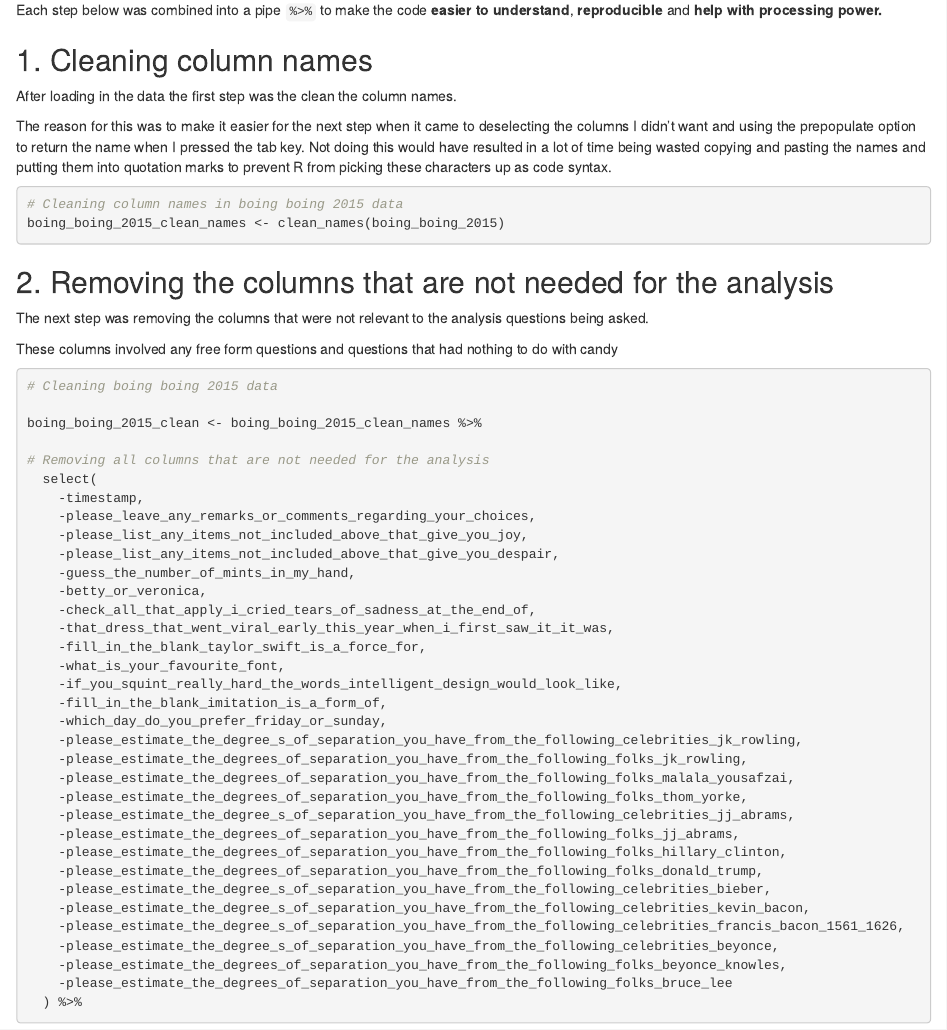
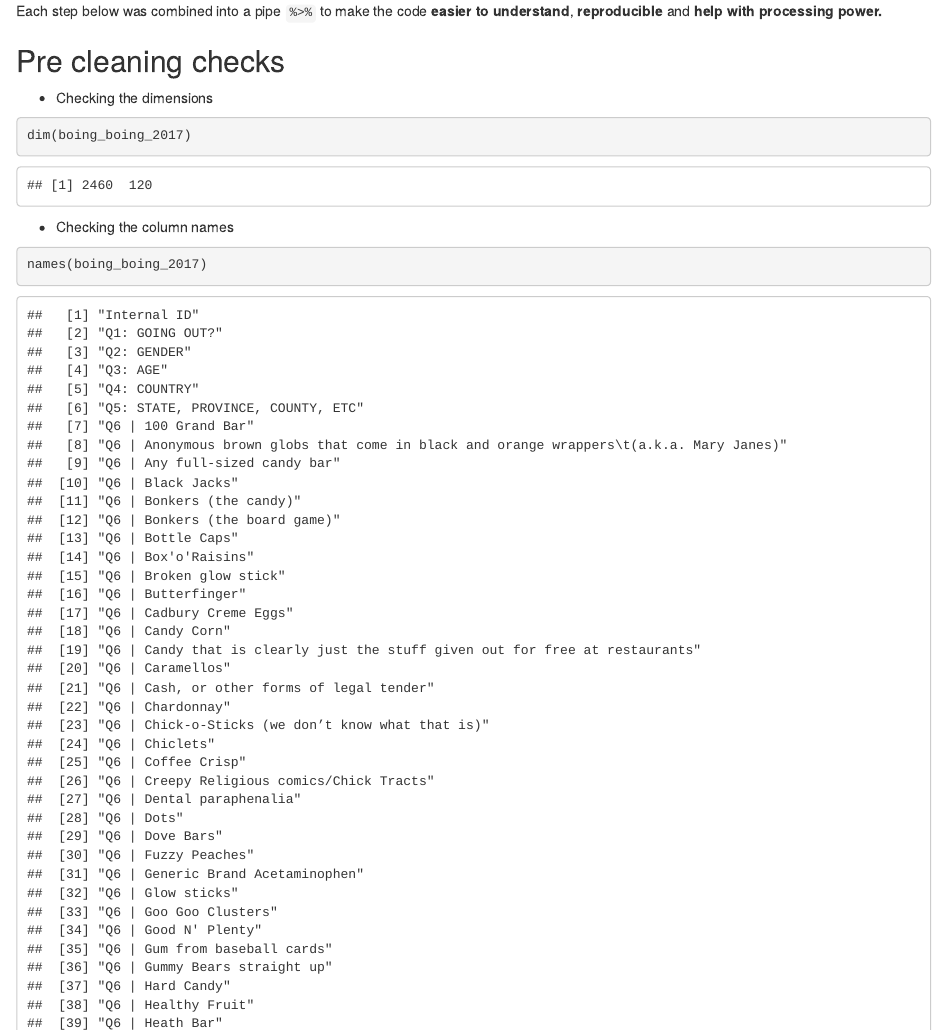
Before and after one commit to StewartJDonaldson/codeclan_data_cleaning_project, an R Markdown document (task_4/4_documentation_and_analysis/boing_boing_analysis_and_documentation.Rmd): the page in a window 1100 px wide, from 660 px down before the commit and from 720 px down after it, so that both start at the same text. The pictures show the output file task_4/4_documentation_and_analysis/boing_boing_analysis_and_documentation.html that the author committed with the source, opened offline.

Commit message:
updates to task 4 data documentation

````diff
--- a/task_4/4_documentation_and_analysis/boing_boing_analysis_and_documentation.Rmd
+++ b/task_4/4_documentation_and_analysis/boing_boing_analysis_and_documentation.Rmd
@@ -30,3 +32,30 @@ For the analysis I looked at the data collected from 2015, 2016 and 2017, which
 As each data set was different in terms of the naming of columns and the order in which the columns were presented, it was decided that the best approach was to clean each data set seperately and pull each into a unified format before joining them all together.
 
 Each step below was combined into a pipe `%>%` to make the code **easier to understand**, **reproducible** and **help with processing power.**
+
+```{r, echo=FALSE, eval=TRUE, message=FALSE}
+# Loading in three data files
+
+library(tidyverse)
+library(readxl)
+library(here)
+library(janitor)
+
+boing_boing_2015 <- read_excel(here("1_raw_data/boing-boing-candy-2015.xlsx"))
+boing_boing_2016 <- read_excel(here("1_raw_data/boing-boing-candy-2016.xlsx"))
+boing_boing_2017 <- read_excel(here("1_raw_data/boing-boing-candy-2017.xlsx"))
+
+```
+
+## Pre cleaning checks
+
+* Checking the dimensions
+
+```{r}
+dim(boing_boing_2017)
+```
+
+* Checking the column names
+
+```{r}
+names(boing_boing_2017)
````
Also changed, not shown: task_4/1_raw_data/~$boing-boing-candy-2015.xlsx (deleted), task_4/1_raw_data/~$boing-boing-candy-2016.xlsx (deleted), task_4/1_raw_data/~$boing-boing-candy-2017.xlsx (deleted), task_4/4_documentation_and_analysis/boing_boing_analysis_and_documentation.html, task_4/4_documentation_and_analysis/boing_boing_analysis_and_documentation.Rmd (10 more changed lines).
